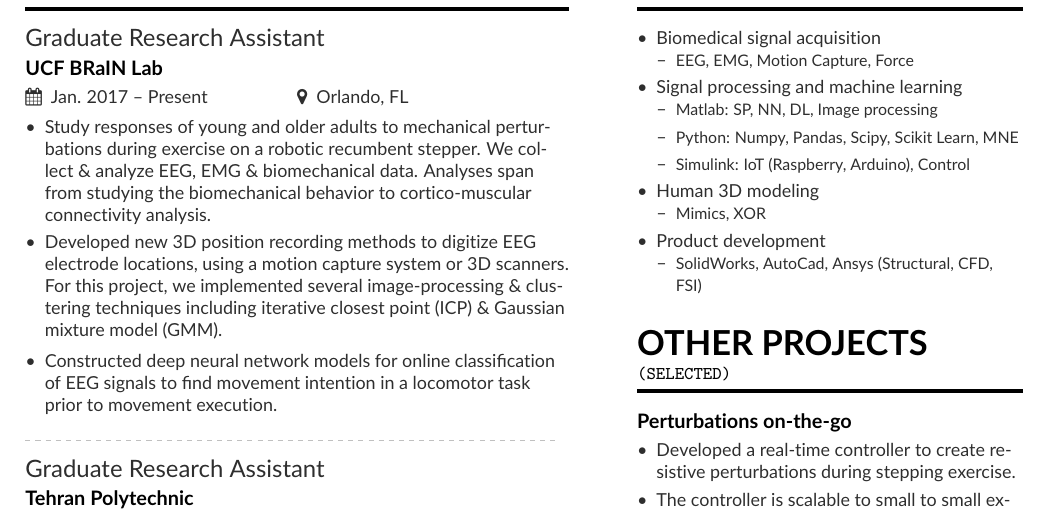
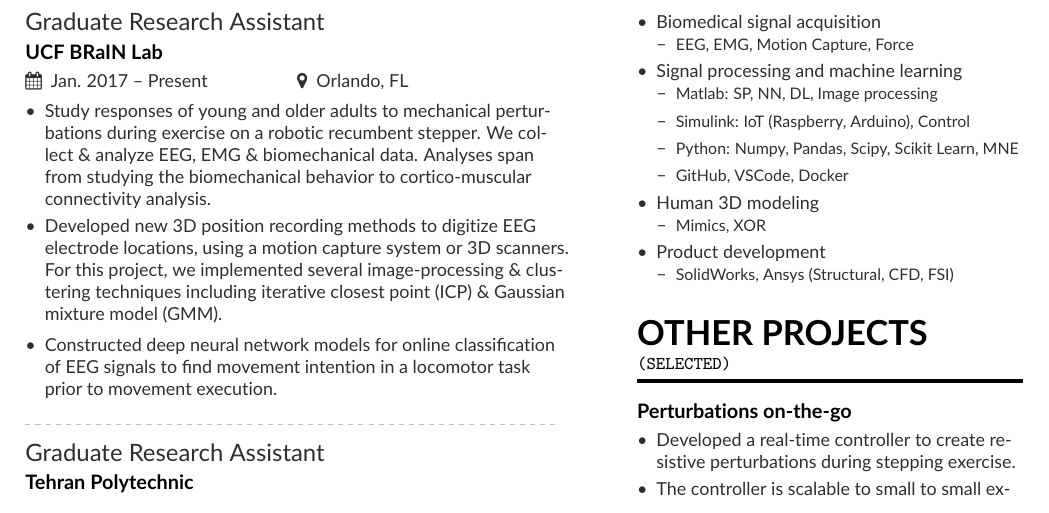
Before and after one commit to neuromechanist/Seyed-Yahya-Shirazi-Resume, a LaTeX CV (seyed.tex, which reads side1.tex): part of the page, cut so that both start at the same text. Compiled offline with pdfLaTeX.

Commit message:
small improvement in the skills section

```diff
--- a/side1.tex
+++ b/side1.tex
@@ -4,12 +4,13 @@
         \2[--] {\footnotesize EEG, EMG, Motion Capture, Force}
     \1 Signal processing and machine learning
         \2[--] {\footnotesize Matlab: SP, NN, DL, Image processing}
+        \2[--] {\footnotesize Simulink: IoT (Raspberry, Arduino), Control}
         \2[--] {\footnotesize Python: Numpy, Pandas, Scipy, Scikit Learn, MNE}
-        \2[--] {\footnotesize Simulink: IoT (Raspberry, Arduino), Control}
+        \2[--] {\footnotesize GitHub, VSCode, Docker}
     \1 Human 3D modeling
         \2[--] {\footnotesize Mimics, XOR}
     \1 Product development
-        \2[--] {\footnotesize SolidWorks, AutoCad, Ansys (Structural, CFD, FSI)}
+        \2[--] {\footnotesize SolidWorks,    Ansys (Structural, CFD, FSI)}
 
 \end{outline}
 
```
Also changed, not shown: seyed.pdf, 3 other files.
